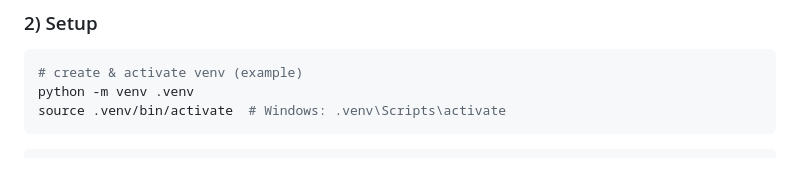
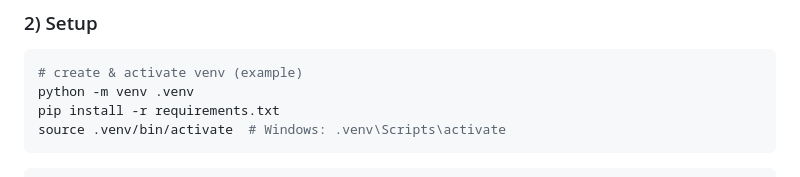
Before and after one commit to JJowoo/QSPLIT, a Markdown page: README.md, the part around the change. Rendered like a GitHub page.

````diff
--- a/README.md
+++ b/README.md
@@ -66,6 +66,7 @@ The *Results* section displays the classification accuracy for each combination
 ```bash
 # create & activate venv (example)
 python -m venv .venv
+pip install -r requirements.txt
 source .venv/bin/activate  # Windows: .venv\Scripts\activate
 ```
 ```bash
````
